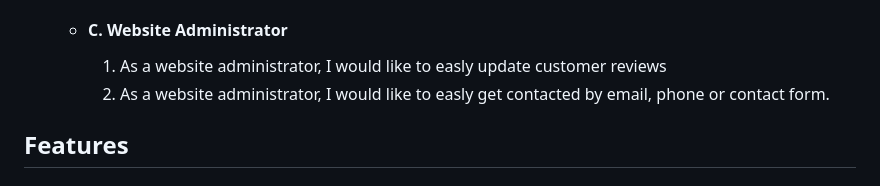
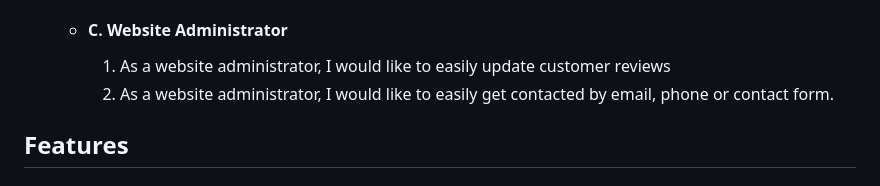
Before and after one commit to mariusmilitaru32/GoodiesByBobo, a Markdown page: README.md, the part around one of its changes. Drawn GitHub-style.

Commit message:
Fix readme typo

```diff
--- a/README.md
+++ b/README.md
@@ -39,8 +39,8 @@ GoodiesByBobo is a business that primarly sells home made cookies and cakes.I cr
         3. As a returning visitor, I want to be able to contact the business owner through email or phone.
 
     -  #### C. Website Administrator
-        1. As a website administrator, I would like to easly update customer reviews
-        2. As a website administrator, I would like to easly get contacted by email, phone or contact form.
+        1. As a website administrator, I would like to easily update customer reviews
+        2. As a website administrator, I would like to easily get contacted by email, phone or contact form.
 
 ## Features
 
```
Also changed, not shown: other parts of README.md (+2 -2 lines).
